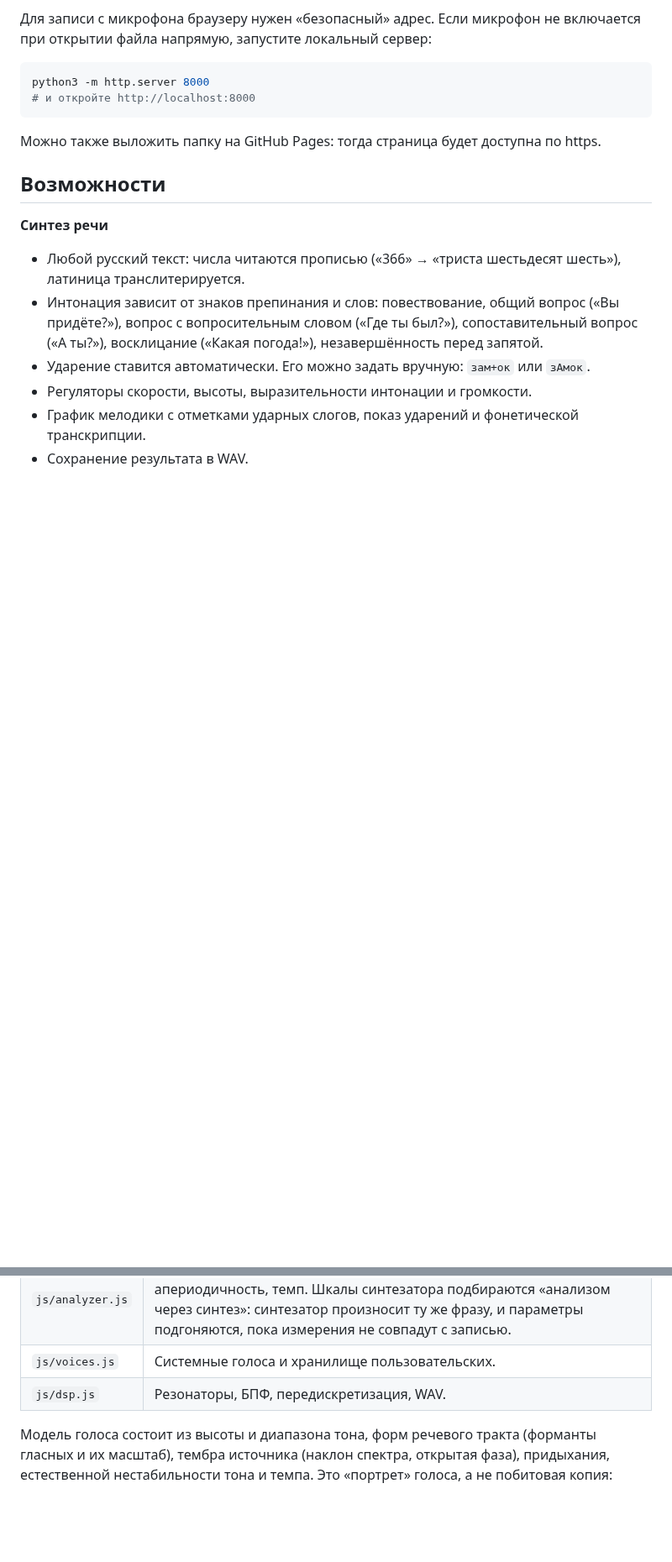
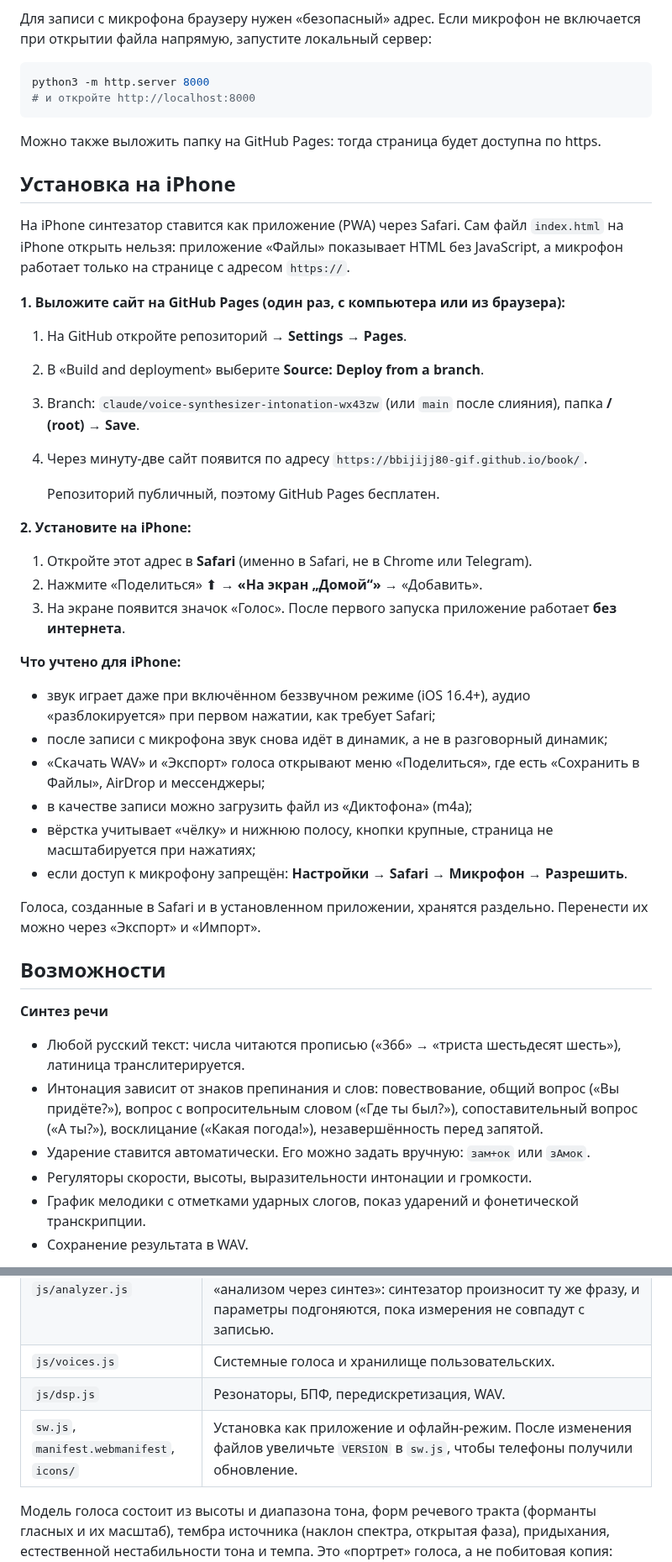
Before and after one commit to bbijijj80-gif/book, a Markdown page: README.md, 2 parts joined by grey strips. Shown at 84% size. Drawn GitHub-style; blank space fills up the shorter version.

````diff
--- a/README.md
+++ b/README.md
@@ -15,6 +15,33 @@ python3 -m http.server 8000
 ```
 
 Можно также выложить папку на GitHub Pages: тогда страница будет доступна по https.
+
+## Установка на iPhone
+
+На iPhone синтезатор ставится как приложение (PWA) через Safari. Сам файл `index.html` на iPhone открыть нельзя: приложение «Файлы» показывает HTML без JavaScript, а микрофон работает только на странице с адресом `https://`.
+
+**1. Выложите сайт на GitHub Pages (один раз, с компьютера или из браузера):**
+1. На GitHub откройте репозиторий → **Settings** → **Pages**.
+2. В «Build and deployment» выберите **Source: Deploy from a branch**.
+3. Branch: `claude/voice-synthesizer-intonation-wx43zw` (или `main` после слияния), папка **/ (root)** → **Save**.
+4. Через минуту-две сайт появится по адресу `https://bbijijj80-gif.github.io/book/`.
+
+   Репозиторий публичный, поэтому GitHub Pages бесплатен.
+
+**2. Установите на iPhone:**
+1. Откройте этот адрес в **Safari** (именно в Safari, не в Chrome или Telegram).
+2. Нажмите «Поделиться» ⬆︎ → **«На экран „Домой“»** → «Добавить».
+3. На экране появится значок «Голос». После первого запуска приложение работает **без интернета**.
+
+**Что учтено для iPhone:**
+- звук играет даже при включённом беззвучном режиме (iOS 16.4+), аудио «разблокируется» при первом нажатии, как требует Safari;
+- после записи с микрофона звук снова идёт в динамик, а не в разговорный динамик;
+- «Скачать WAV» и «Экспорт» голоса открывают меню «Поделиться», где есть «Сохранить в Файлы», AirDrop и мессенджеры;
+- в качестве записи можно загрузить файл из «Диктофона» (m4a);
+- вёрстка учитывает «чёлку» и нижнюю полосу, кнопки крупные, страница не масштабируется при нажатиях;
+- если доступ к микрофону запрещён: **Настройки → Safari → Микрофон → Разрешить**.
+
+Голоса, созданные в Safari и в установленном приложении, хранятся раздельно. Перенести их можно через «Экспорт» и «Импорт».
 
 ## Возможности
 
@@ -54,6 +81,7 @@ python3 -m http.server 8000
 | `js/analyzer.js` | Анализ записи: шум, тон (YIN), форманты (LPC), наклон спектра, апериодичность, темп. Шкалы синтезатора подбираются «анализом через синтез»: синтезатор произносит ту же фразу, и параметры подгоняются, пока измерения не совпадут с записью. |
 | `js/voices.js` | Системные голоса и хранилище пользовательских. |
 | `js/dsp.js` | Резонаторы, БПФ, передискретизация, WAV. |
+| `sw.js`, `manifest.webmanifest`, `icons/` | Установка как приложение и офлайн-режим. После изменения файлов увеличьте `VERSION` в `sw.js`, чтобы телефоны получили обновление. |
 
 Модель голоса состоит из высоты и диапазона тона, форм речевого тракта (форманты гласных и их масштаб), тембра источника (наклон спектра, открытая фаза), придыхания, естественной нестабильности тона и темпа.
 Это «портрет» голоса, а не побитовая копия: синтезированная речь звучит как этот человек по высоте, тембру, манере интонации и скорости, но остаётся формантным, немного «синтетическим» звучанием.
````
Also changed, not shown: icons/apple-touch-icon.png (added), icons/icon-192.png (added), icons/icon-512.png (added), 6 other files.
